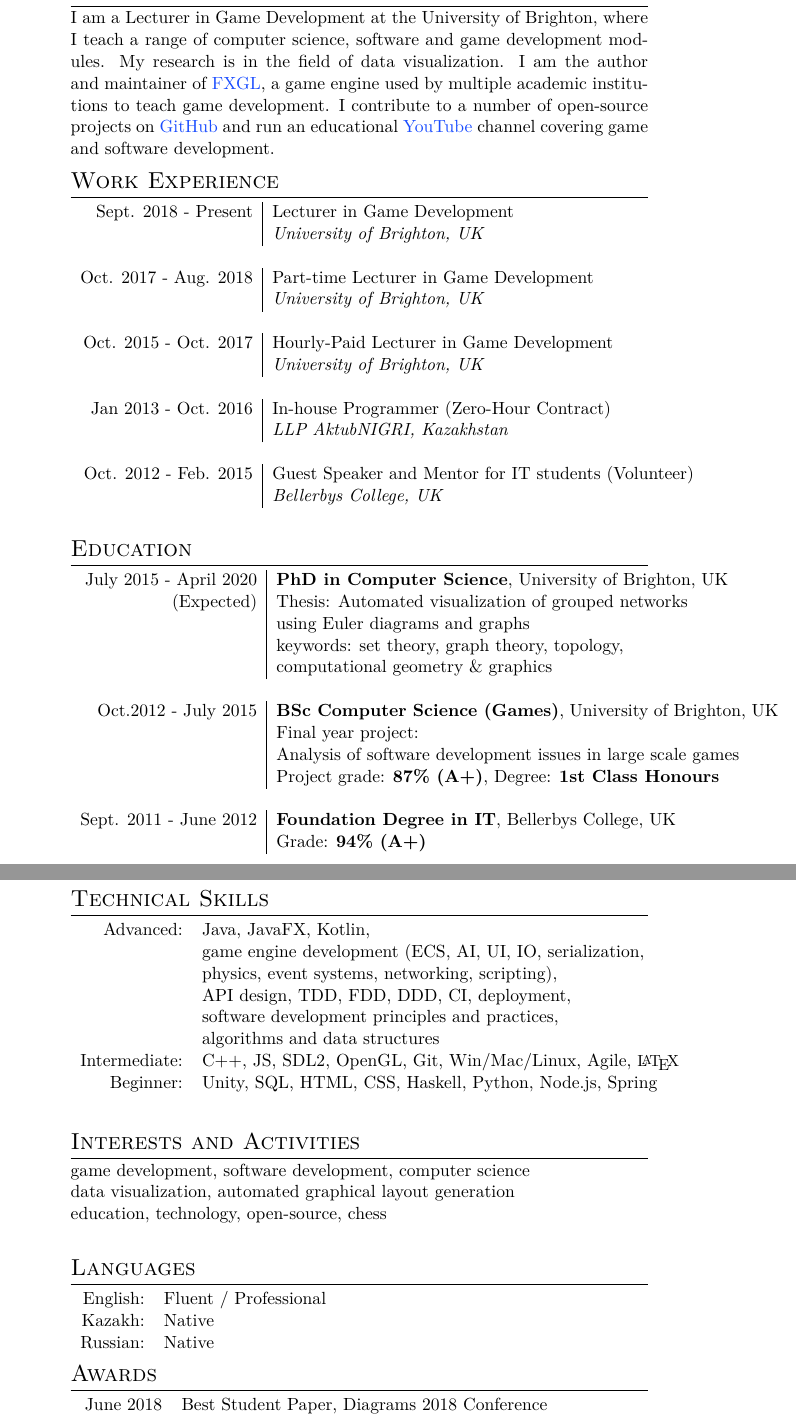
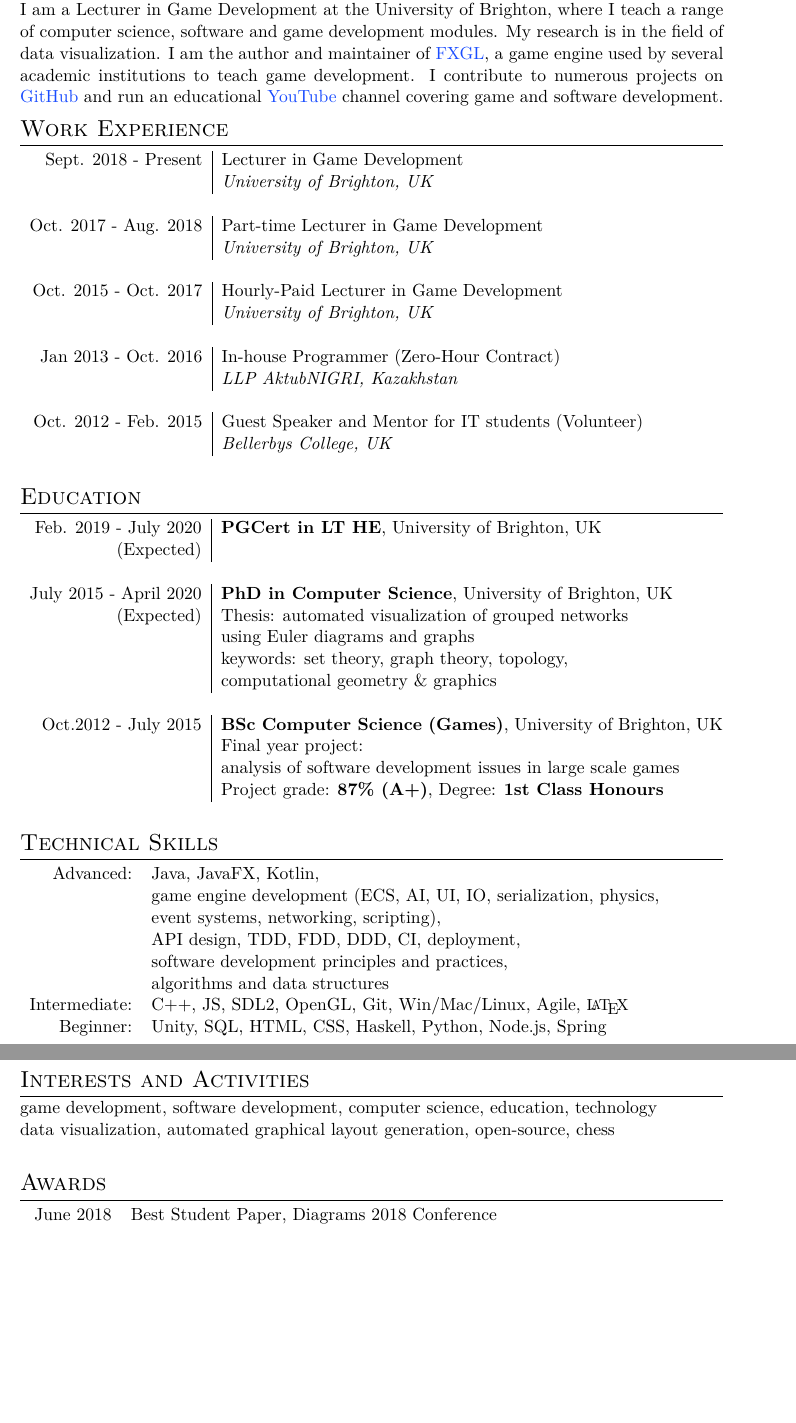
Before and after one commit to AlmasB/CV, a LaTeX CV (cv.tex): two parts of pages 1 and 2 of 3 before the commit and two parts of pages 1 and 2 of 2 after it, joined at a grey line, cut so that both start at the same text, the shorter picture padded with empty space. Compiled offline with XeLaTeX; a missing font is replaced by an installed copy or a similar font.

Commit message:
refined cv

```diff
--- a/cv.tex
+++ b/cv.tex
@@ -27,6 +27,10 @@
 %----------------------------------------------------------------------------------------
 
 \documentclass[a4paper,11pt]{article} % Default font size and paper size
+
+\usepackage[a4paper,bindingoffset=0.2in,%
+            left=1in,right=1in,top=1in,bottom=1in,%
+            footskip=.25in]{geometry}
 
 \usepackage{fontspec} % For loading fonts
 \defaultfontfeatures{Mapping=tex-text}
@@ -63,8 +67,8 @@
 
 I am a Lecturer in Game Development at the University of Brighton, where I teach a range of computer science, software and game development modules.
 My research is in the field of data visualization.
-I am the author and maintainer of \href{https://github.com/AlmasB/FXGL}{FXGL}, a game engine used by multiple academic institutions to teach game development.
-I contribute to a number of open-source projects on \href{https://github.com/AlmasB}{GitHub} and run an educational \href{https://www.youtube.com/almasb0/videos}{YouTube} channel covering game and software development.
+I am the author and maintainer of \href{https://github.com/AlmasB/FXGL}{FXGL}, a game engine used by several academic institutions to teach game development.
+I contribute to numerous projects on \href{https://github.com/AlmasB}{GitHub} and run an educational \href{https://www.youtube.com/almasb0/videos}{YouTube} channel covering game and software development.
 
 %----------------------------------------------------------------------------------------
 %	WORK EXPERIENCE
@@ -111,8 +115,15 @@ Oct. 2012 - Feb. 2015 & Guest Speaker and Mentor for IT students (Volunteer)\\
 \section{Education}
 
 \begin{tabular}{r|p{11cm}}
+
+Feb. 2019 - July 2020 & \textbf{PGCert in LT HE}, University of Brighton, UK\\
+(Expected)&\\
+\multicolumn{2}{c}{} \\
+
+%------------------------------------------------
+
 July 2015 - April 2020 & \textbf{PhD in Computer Science}, University of Brighton, UK\\
-(Expected)& Thesis: Automated visualization of grouped networks\\
+(Expected)& Thesis: automated visualization of grouped networks\\
 & using Euler diagrams and graphs\\
 & keywords: set theory, graph theory, topology,\\
 & computational geometry \& graphics \\
@@ -122,14 +133,8 @@ July 2015 - April 2020 & \textbf{PhD in Computer Science}, University of Brighto
 
 Oct.2012 - July 2015 & \textbf{BSc Computer Science (Games)}, University of Brighton, UK\\
 & Final year project: \\
-& Analysis of software development issues in large scale games\\
+& analysis of software development issues in large scale games\\
 &\normalsize Project grade: \textbf{87\% (A+)}, Degree: \textbf{1st Class Honours} \\
-\multicolumn{2}{c}{} \\
-
-%------------------------------------------------
-
-Sept. 2011 - June 2012 & \textbf{Foundation Degree in IT}, Bellerbys College, UK\\
-&\normalsize Grade: \textbf{94\% (A+)} \\
 \multicolumn{2}{c}{} \\
 
 \end{tabular}
@@ -171,18 +175,17 @@ Beginner: & Unity, SQL, HTML, CSS, Haskell, Python, Node.js, Spring \\
 
 \section{Interests and Activities}
 
-game development, software development, computer science\\
-data visualization, automated graphical layout generation\\
-education, technology, open-source, chess\\
+game development, software development, computer science, education, technology\\
+data visualization, automated graphical layout generation, open-source, chess\\
 
 
-\section{Languages}
-
-\begin{tabular}{rl}
-English: & Fluent / Professional\\
-Kazakh: & Native\\
-Russian: & Native\\
-\end{tabular}
+%\section{Languages}
+%
+%\begin{tabular}{rl}
+%English: & Fluent / Professional\\
+%Kazakh: & Native\\
+%Russian: & Native\\
+%\end{tabular}
 
 %----------------------------------------------------------------------------------------
 %	SCHOLARSHIPS AND ADDITIONAL INFO
```
Also changed, not shown: cv.pdf, cv.tex (40 more changed lines).
